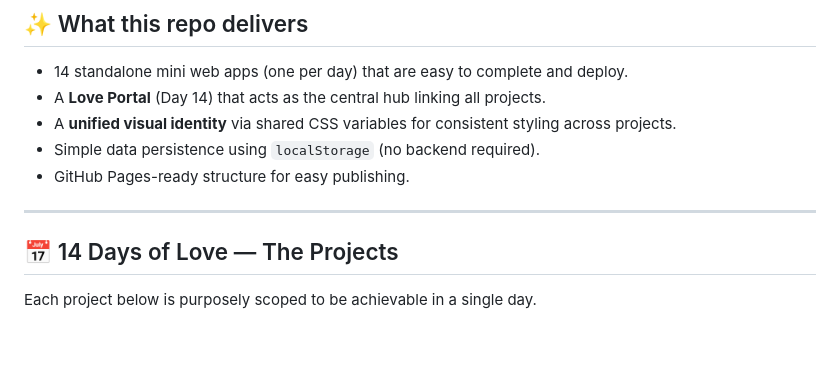
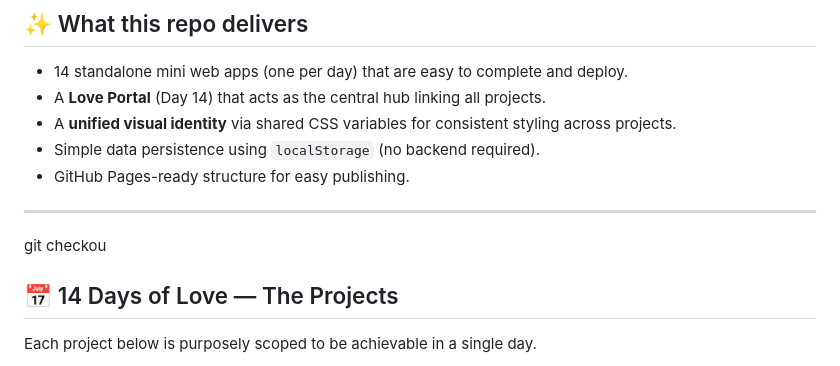
Before and after one commit to Zakir176/Tasha, a Markdown page: README.md, the part around the change. Drawn GitHub-style; blank space fills up the shorter version.

```diff
--- a/README.md
+++ b/README.md
@@ -19,7 +19,7 @@ The repository hosts the **14 Days of Love** challenge (a 2-week series of mini
 - GitHub Pages-ready structure for easy publishing.
 
 ---
-
+git checkou
 ## 📅 14 Days of Love — The Projects
 Each project below is purposely scoped to be achievable in a single day.
 
```
